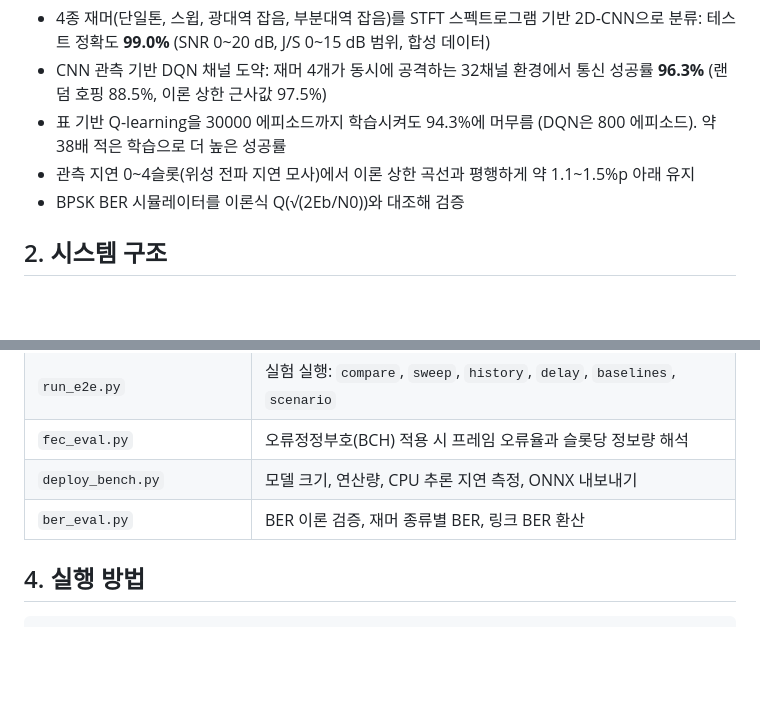
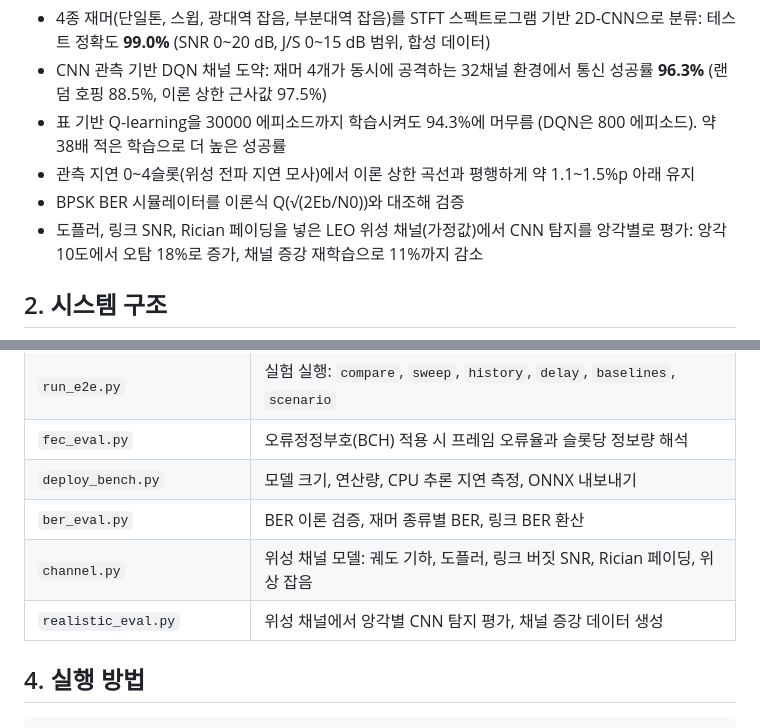
Before and after one commit to goddugong2/satcom-anti-jamming-drl, a Markdown page: README.md, 2 parts joined by grey strips. Drawn GitHub-style; blank space fills up the shorter version.

```diff
--- a/README.md
+++ b/README.md
@@ -11,6 +11,7 @@
 - 표 기반 Q-learning을 30000 에피소드까지 학습시켜도 94.3%에 머무름 (DQN은 800 에피소드). 약 38배 적은 학습으로 더 높은 성공률
 - 관측 지연 0~4슬롯(위성 전파 지연 모사)에서 이론 상한 곡선과 평행하게 약 1.1~1.5%p 아래 유지
 - BPSK BER 시뮬레이터를 이론식 Q(√(2Eb/N0))와 대조해 검증
+- 도플러, 링크 SNR, Rician 페이딩을 넣은 LEO 위성 채널(가정값)에서 CNN 탐지를 앙각별로 평가: 앙각 10도에서 오탐 18%로 증가, 채널 증강 재학습으로 11%까지 감소
 
 ## 2. 시스템 구조
 
@@ -37,6 +38,8 @@ flowchart LR
 | `fec_eval.py` | 오류정정부호(BCH) 적용 시 프레임 오류율과 슬롯당 정보량 해석 |
 | `deploy_bench.py` | 모델 크기, 연산량, CPU 추론 지연 측정, ONNX 내보내기 |
 | `ber_eval.py` | BER 이론 검증, 재머 종류별 BER, 링크 BER 환산 |
+| `channel.py` | 위성 채널 모델: 궤도 기하, 도플러, 링크 버짓 SNR, Rician 페이딩, 위상 잡음 |
+| `realistic_eval.py` | 위성 채널에서 앙각별 CNN 탐지 평가, 채널 증강 데이터 생성 |
 
 ## 4. 실행 방법
 
```
Also changed, not shown: other parts of README.md (+42 -2 lines), results/realistic_detect_leo550_aug.png (added), 4 other files.
